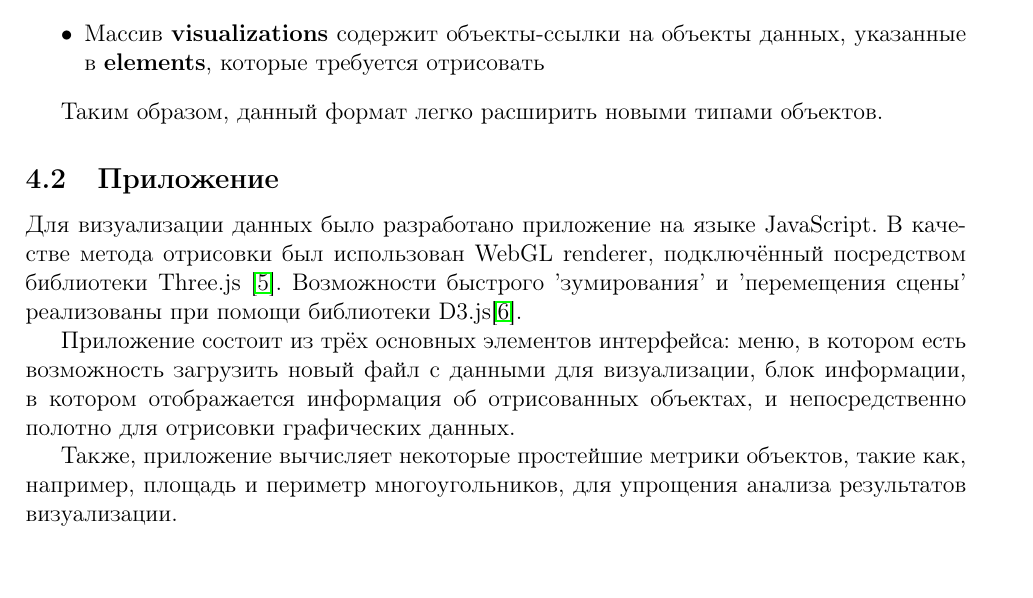
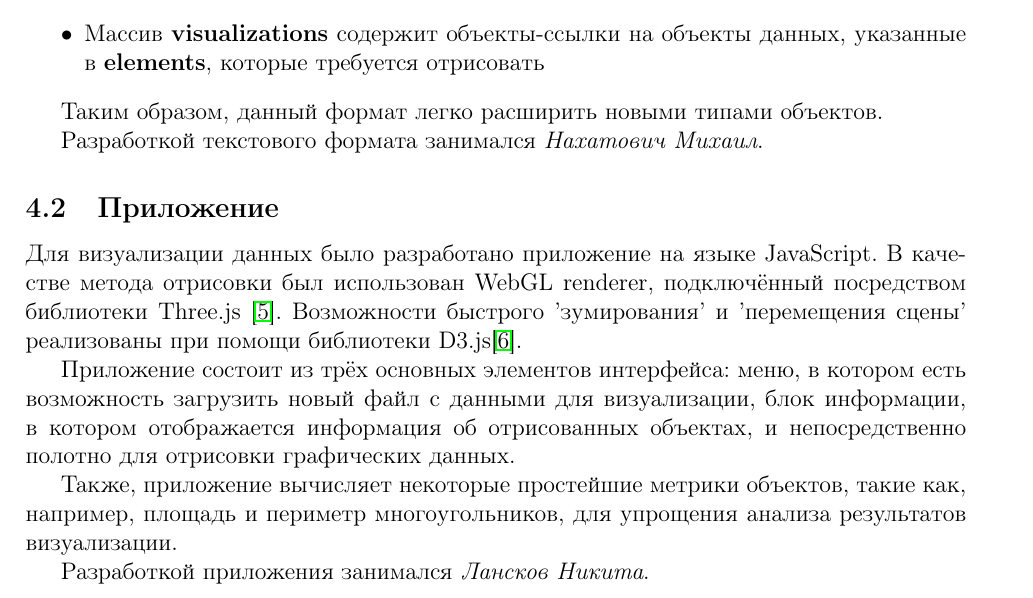
Before and after one commit to PrimatElite/cg-visualizer, a LaTeX document (report/report.tex): part of page 4 of 10, cut so that both start at the same text. Compiled offline with pdfLaTeX.

Commit message:
Added roles to report

```diff
--- a/report/report.tex
+++ b/report/report.tex
@@ -136,6 +136,8 @@ GeoGebra — это бесплатная, кроссплатформенная
 
 Таким образом, данный формат легко расширить новыми типами объектов.
 
+Разработкой текстового формата занимался \textit{Нахатович Михаил}.
+
 \subsection{Приложение}
 
 Для визуализации данных было разработано приложение на языке JavaScript. В качестве метода отрисовки был использован WebGL renderer, подключённый посредством библиотеки Three.js \cite{b5}. Возможности быстрого 'зумирования' и 'перемещения сцены' реализованы при помощи библиотеки D3.js\cite{b6}.
@@ -143,6 +145,8 @@ GeoGebra — это бесплатная, кроссплатформенная
 Приложение состоит из трёх основных элементов интерфейса: меню, в котором есть возможность загрузить новый файл с данными для визуализации, блок информации, в котором отображается информация об отрисованных объектах, и непосредственно полотно для отрисовки графических данных.
 
 Также, приложение вычисляет некоторые простейшие метрики объектов, такие как, например, площадь и периметр многоугольников, для упрощения анализа результатов визуализации.
+
+Разработкой приложения занимался \textit{Лансков Никита}.
 
 \pagebreak
 
```
Also changed, not shown: 1 other file.
